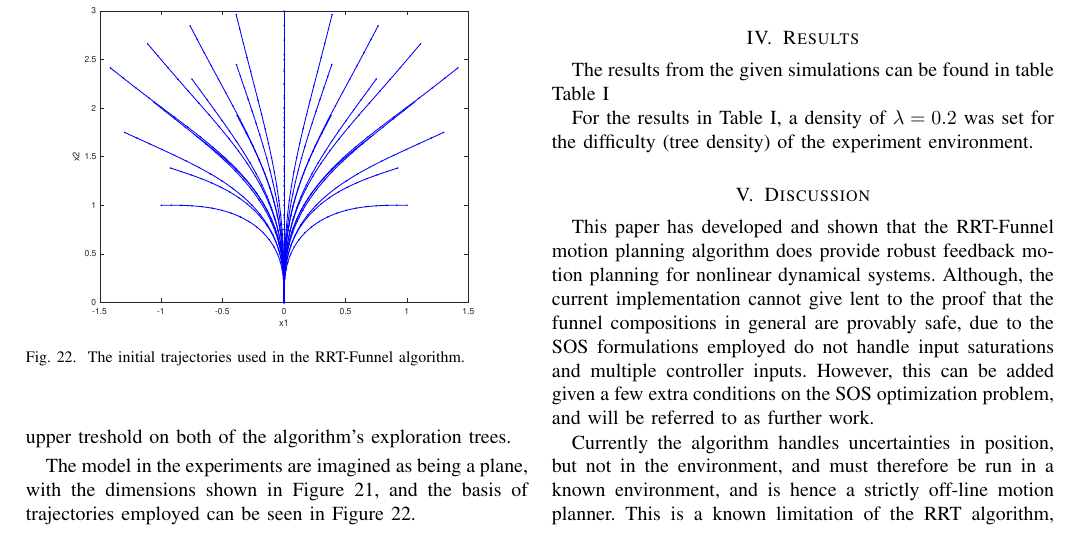
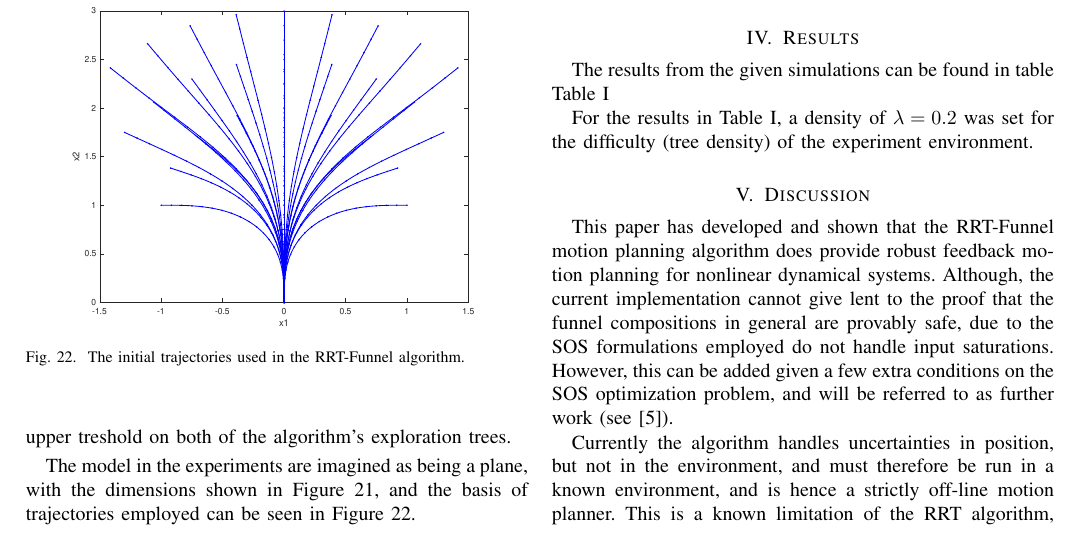
Before and after one commit to oleorhagen/article, a LaTeX paper (rrtfunnel-transmag.tex, which reads sections/Discussion.tex): part of page 14 of 16, cut so that both start at the same text. Compiled offline with pdfLaTeX.

Commit message:
Simple Discussion cleanup
Signed-off-by: Ole Petter <olepor@matnat.uio.no>

```diff
--- a/sections/Discussion.tex
+++ b/sections/Discussion.tex
@@ -3,9 +3,10 @@ This paper has developed and shown that the \rrtfunnel{} motion planning
 algorithm does provide robust feedback motion planning for nonlinear dynamical
 systems. Although, the current implementation cannot give lent to the proof that
 the funnel compositions in general are provably safe, due to the \ac{SOS}
-formulations employed do not handle input saturations and multiple controller
-inputs. However, this can be added given a few extra conditions on the \ac{SOS}
-optimization problem, and will be referred to as further work.
+formulations employed do not handle input saturations. However, this can be
+added given a few extra conditions on the \ac{SOS} optimization problem, and
+will be referred to as further work (see
+\cite{majumdarFunnelLibrariesRealtime2017}).
 
 
 Currently the algorithm handles uncertainties in position, but not in the
```
Also changed, not shown: sections/Discussion.tex (2 more changed lines).
